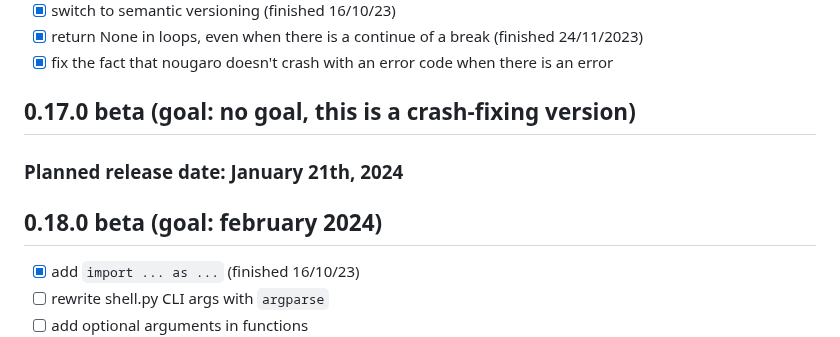
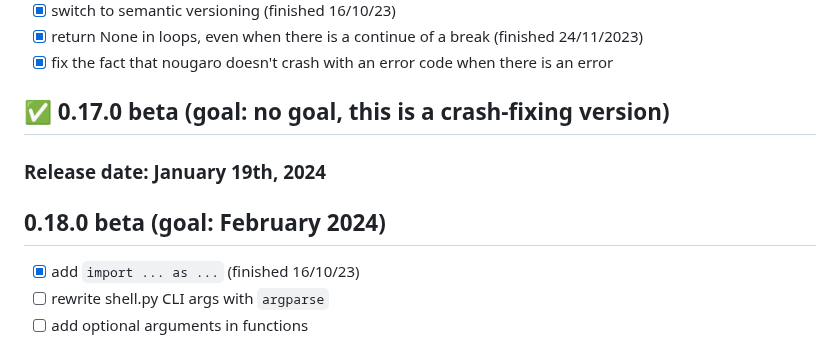
Before and after one commit to jd-develop/nougaro, a Markdown page: todo.md, the part around one of its changes. GitHub-like rendering.

```diff
--- a/todo.md
+++ b/todo.md
@@ -36,11 +36,11 @@
 * [X] return None in loops, even when there is a continue of a break (finished 24/11/2023)
 * [X] fix the fact that nougaro doesn't crash with an error code when there is an error
 
-## 0.17.0 beta (goal: no goal, this is a crash-fixing version)
+## ✅ 0.17.0 beta (goal: no goal, this is a crash-fixing version)
 
-### Planned release date: January 21th, 2024
+### Release date: January 19th, 2024
 
-## 0.18.0 beta (goal: february 2024)
+## 0.18.0 beta (goal: February 2024)
 
 * [X] add `import ... as ...` (finished 16/10/23)
 * [ ] rewrite shell.py CLI args with `argparse`
```
Also changed, not shown: other parts of todo.md (+7 -7 lines).
